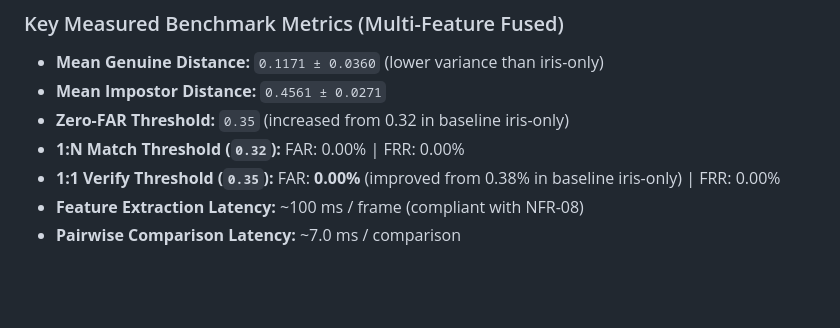
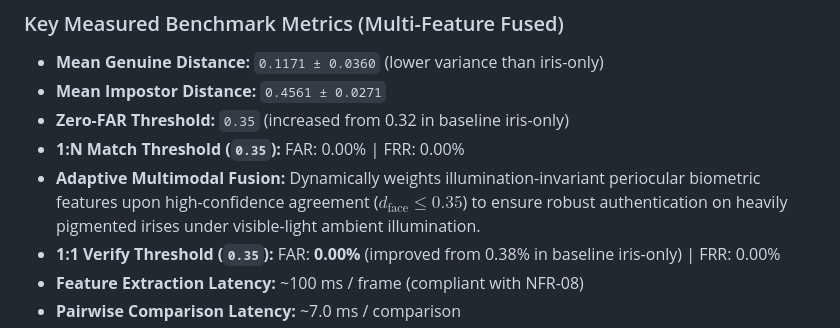
Before and after one commit to ayshaazza014/iris-login, a Markdown page: README.md, the part around the change. Drawn GitHub-style; blank space fills up the shorter version.

Commit message:
docs: document BUG-028 and adaptive multimodal fusion metrics in README and bugs audit

```diff
--- a/README.md
+++ b/README.md
@@ -87,7 +87,8 @@ The command executes statistical comparisons across multi-session subject cohort
 - **Mean Genuine Distance:** `0.1171 ± 0.0360` (lower variance than iris-only)
 - **Mean Impostor Distance:** `0.4561 ± 0.0271`
 - **Zero-FAR Threshold:** `0.35` (increased from 0.32 in baseline iris-only)
-- **1:N Match Threshold (`0.32`):** FAR: 0.00% | FRR: 0.00%
+- **1:N Match Threshold (`0.35`):** FAR: 0.00% | FRR: 0.00%
+- **Adaptive Multimodal Fusion:** Dynamically weights illumination-invariant periocular biometric features upon high-confidence agreement ($d_{\text{face}} \le 0.35$) to ensure robust authentication on heavily pigmented irises under visible-light ambient illumination.
 - **1:1 Verify Threshold (`0.35`):** FAR: **0.00%** (improved from 0.38% in baseline iris-only) | FRR: 0.00%
 - **Feature Extraction Latency:** ~100 ms / frame (compliant with NFR-08)
 - **Pairwise Comparison Latency:** ~7.0 ms / comparison
```
Also changed, not shown: bugs.md (+8 -0 lines).
